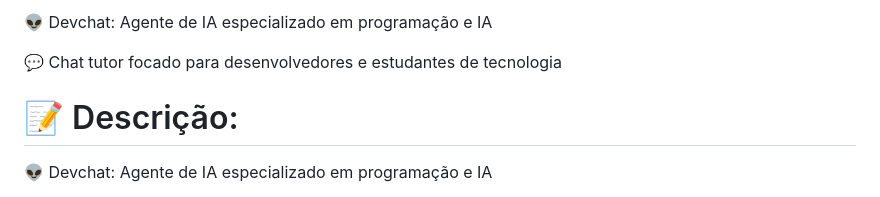
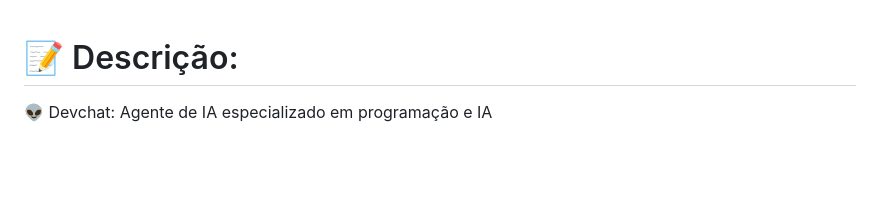
Before and after one commit to augdev1/Expertvendasai, a Markdown page: README.md, the part around the change. Rendered like a GitHub page; blank space fills up the shorter version.

```diff
--- a/README.md
+++ b/README.md
@@ -1,7 +1,3 @@
-👽 Devchat: Agente de IA especializado em programação e IA
-
-💬 Chat tutor focado para desenvolvedores e estudantes de tecnologia
-
 # 📝 Descrição:
 
 👽 Devchat: Agente de IA especializado em programação e IA
```
